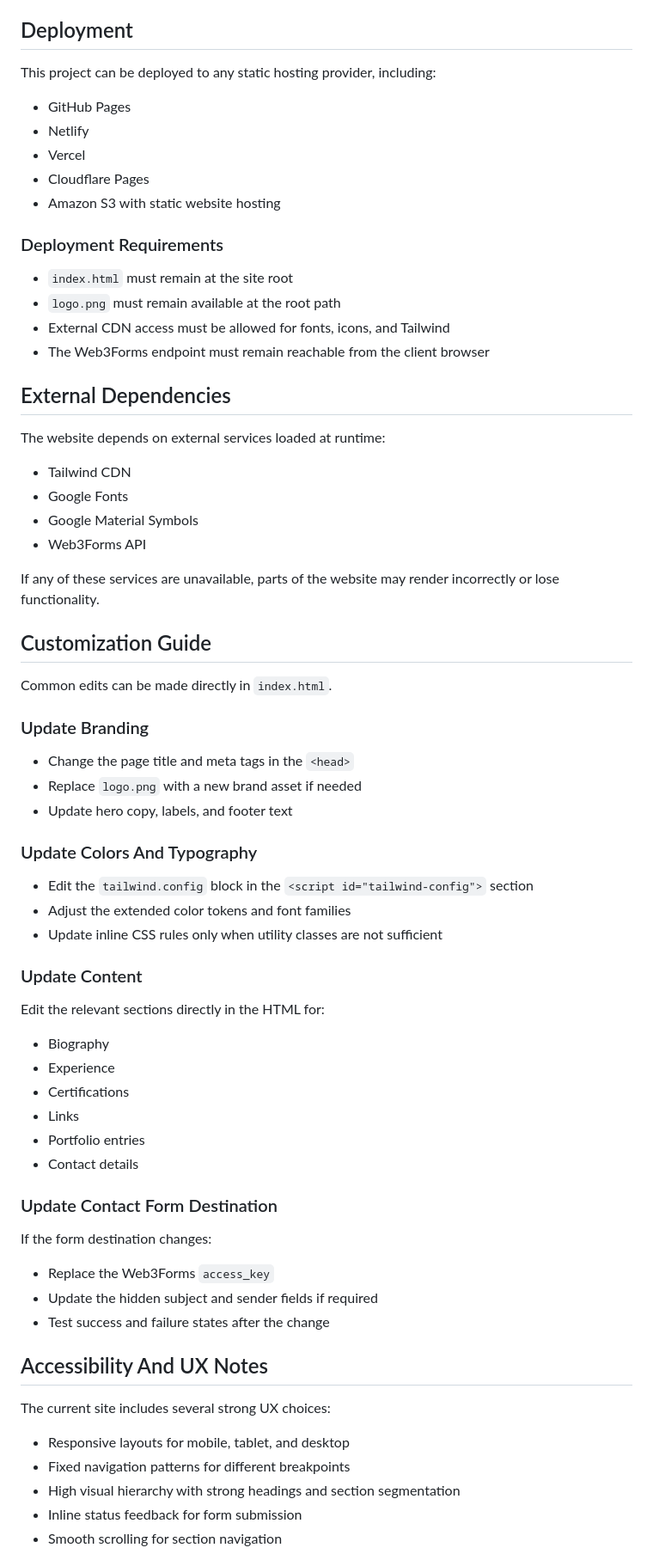
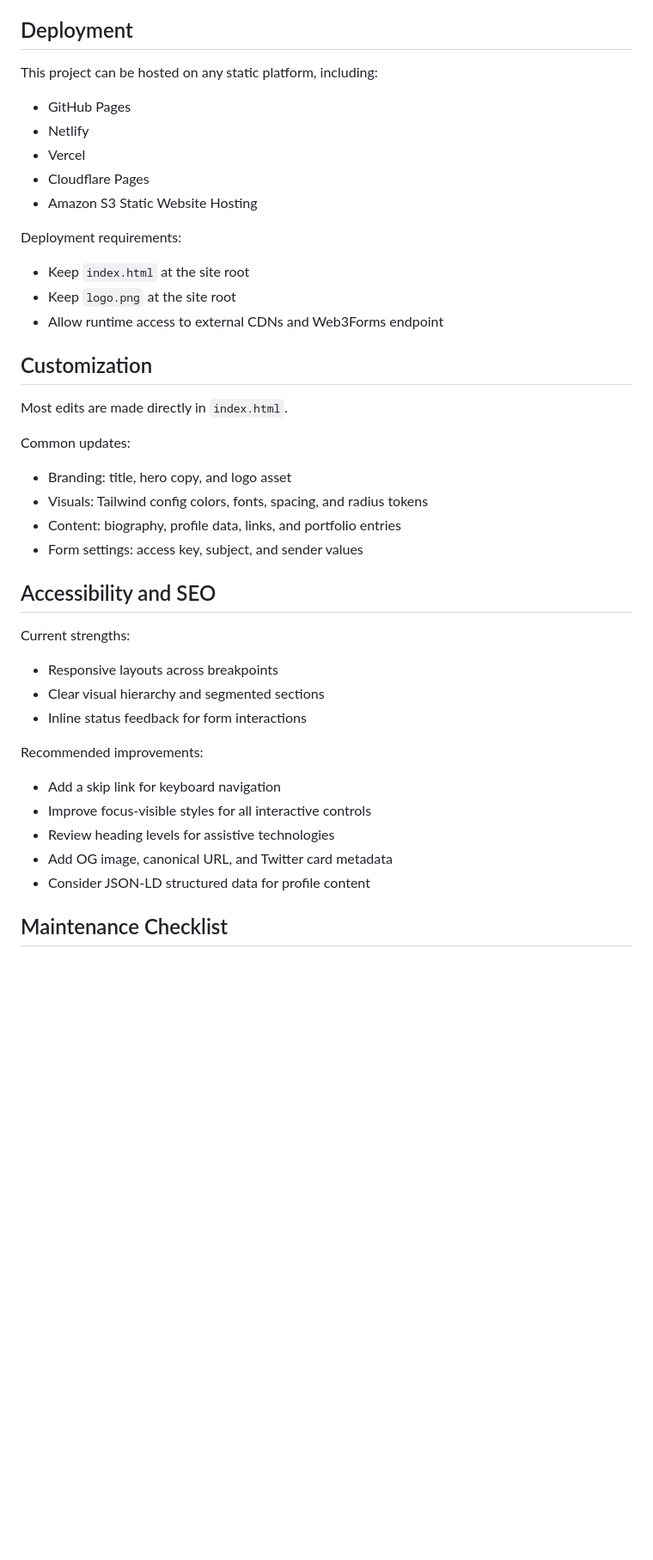
Before and after one commit to sakhileb/bhayiede, a Markdown page: README.md, the part around one of its changes. Shown at 86% size. Rendered like a GitHub page; blank space fills up the shorter version.

Commit message:
docs: refresh comprehensive README and embed logo

```diff
--- a/README.md
+++ b/README.md
@@ -180,74 +120,46 @@ http://localhost:8000
 
 ## Deployment
 
-This project can be deployed to any static hosting provider, including:
+This project can be hosted on any static platform, including:
 
 - GitHub Pages
 - Netlify
 - Vercel
 - Cloudflare Pages
-- Amazon S3 with static website hosting
+- Amazon S3 Static Website Hosting
 
-### Deployment Requirements
+Deployment requirements:
 
-- `index.html` must remain at the site root
-- `logo.png` must remain available at the root path
-- External CDN access must be allowed for fonts, icons, and Tailwind
-- The Web3Forms endpoint must remain reachable from the client browser
+- Keep `index.html` at the site root
+- Keep `logo.png` at the site root
+- Allow runtime access to external CDNs and Web3Forms endpoint
 
-## External Dependencies
+## Customization
 
-The website depends on external services loaded at runtime:
+Most edits are made directly in `index.html`.
 
-- Tailwind CDN
-- Google Fonts
-- Google Material Symbols
-- Web3Forms API
+Common updates:
 
-If any of these services are unavailable, parts of the website may render incorrectly or lose functionality.
+- Branding: title, hero copy, and logo asset
+- Visuals: Tailwind config colors, fonts, spacing, and radius tokens
+- Content: biography, profile data, links, and portfolio entries
+- Form settings: access key, subject, and sender values
 
-## Customization Guide
+## Accessibility and SEO
 
-Common edits can be made directly in `index.html`.
+Current strengths:
 
-### Update Branding
+- Responsive layouts across breakpoints
+- Clear visual hierarchy and segmented sections
+- Inline status feedback for form interactions
 
-- Change the page title and meta tags in the `<head>`
-- Replace `logo.png` with a new brand asset if needed
-- Update hero copy, labels, and footer text
+Recommended improvements:
 
-### Update Colors And Typography
+- Add a skip link for keyboard navigation
+- Improve focus-visible styles for all interactive controls
+- Review heading levels for assistive technologies
+- Add OG image, canonical URL, and Twitter card metadata
+- Consider JSON-LD structured data for profile content
 
-- Edit the `tailwind.config` block in the `<script id="tailwind-config">` section
-- Adjust the extended color tokens and font families
-- Update inline CSS rules only when utility classes are not sufficient
+## Maintenance Checklist
 
-### Update Content
-
-Edit the relevant sections directly in the HTML for:
-
-- Biography
-- Experience
-- Certifications
-- Links
-- Portfolio entries
-- Contact details
-
-### Update Contact Form Destination
-
-If the form destination changes:
-
-- Replace the Web3Forms `access_key`
-- Update the hidden subject and sender fields if required
-- Test success and failure states after the change
-
-## Accessibility And UX Notes
-
-The current site includes several strong UX choices:
-
-- Responsive layouts for mobile, tablet, and desktop
-- Fixed navigation patterns for different breakpoints
-- High visual hierarchy with strong headings and section segmentation
-- Inline status feedback for form submission
-- Smooth scrolling for section navigation
-
```
Also changed, not shown: other parts of README.md (+71 -168 lines).
